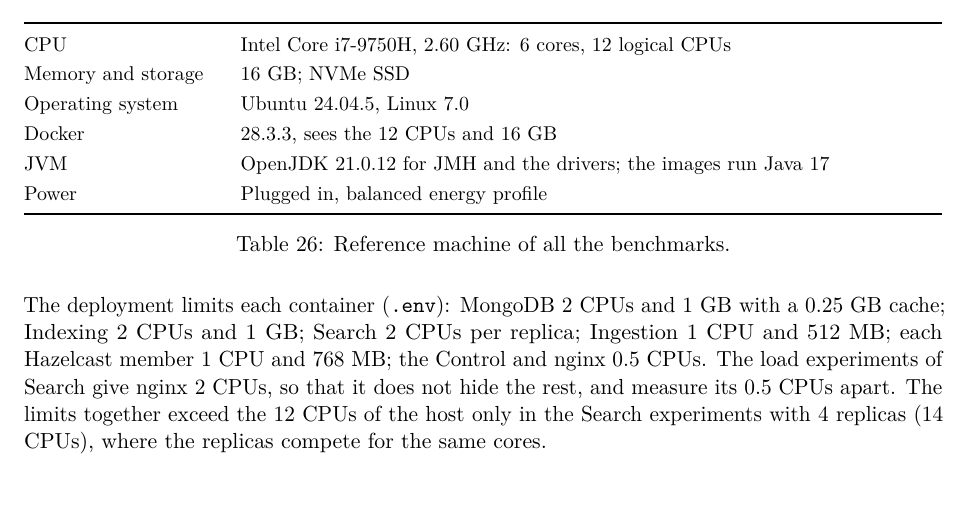
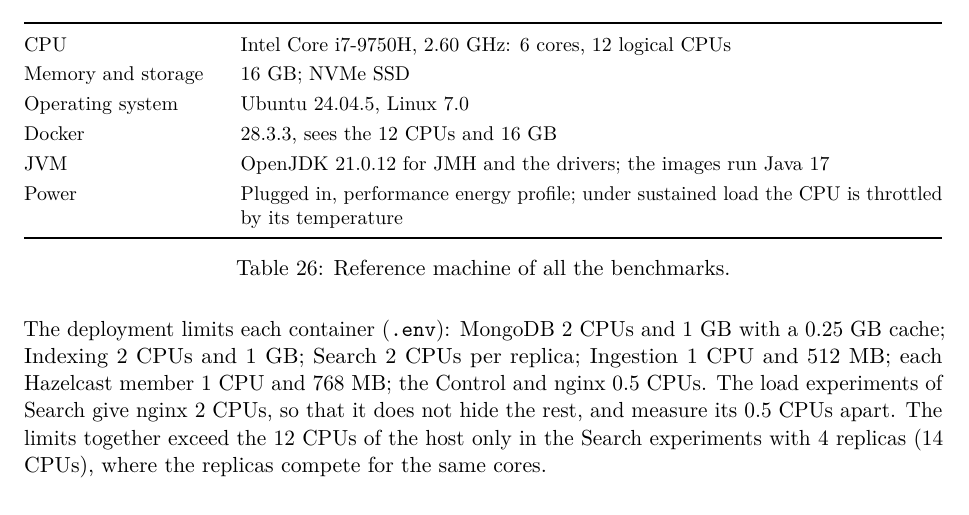
Before and after one commit to BigData-Ulpgc/stage_2, a LaTeX document (docs/report/report.tex, which reads docs/report/sections/07_consolidation.tex, docs/report/sections/07_search_benchmarks.tex): part of page 36 of 39, cut so that both start at the same text. Compiled offline with pdfLaTeX.

Commit message:
docs(report): the benchmarks ran with the performance energy profile, not balanced (DR-15)
The host tables of 7.2 and 7.3 said balanced. The profile was performance before the last
JMH run of Search and is still performance, and it was not changed in between. 7.3 also
says that the CPU is throttled by its temperature under sustained load, which the kernel
counters show.

Co-Authored-By: Claude Opus 5.5 <noreply@anthropic.com>

```diff
--- a/docs/report/sections/07_consolidation.tex
+++ b/docs/report/sections/07_consolidation.tex
@@ -17,7 +17,7 @@
 Operating system & Ubuntu 24.04.5, Linux 7.0 \\
 Docker & 28.3.3, sees the 12 CPUs and 16~GB \\
 JVM & OpenJDK 21.0.12 for JMH and the drivers; the images run Java 17 \\
-Power & Plugged in, balanced energy profile \\
+Power & Plugged in, performance energy profile; under sustained load the CPU is throttled by its temperature \\
 \bottomrule
 \end{tabularx}
 \caption{Reference machine of all the benchmarks.}
--- a/docs/report/sections/07_search_benchmarks.tex
+++ b/docs/report/sections/07_search_benchmarks.tex
@@ -16,7 +16,7 @@
 Memory and storage & 16 GB, NVMe SSD \\
 Operating system & Ubuntu 24.04, Linux 7.0 \\
 JVM & OpenJDK 21.0.12, heap fixed at 4 GB for JMH \\
-Power & Plugged in, balanced energy profile \\
+Power & Plugged in, performance energy profile \\
 Docker & 28.3.3, with the 12 CPUs and 16 GB of the host \\
 Code & commit \code{5e85611} for the load tests, \code{ba4f120} for JMH and the test with the pipeline \\
 \bottomrule
```
